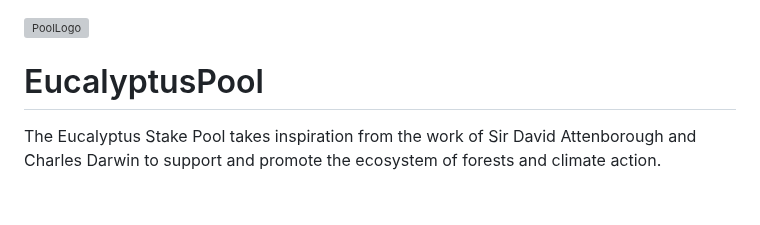
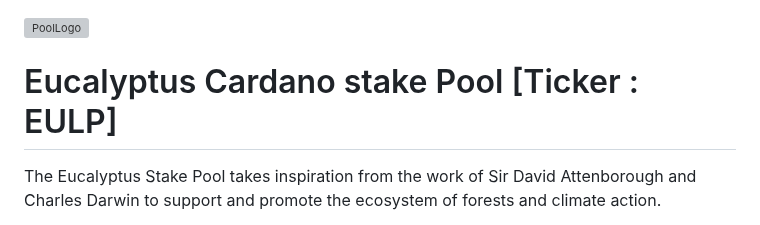
Before and after one commit to MetaMorphys/EucalyptusPool, a Markdown page: README.md, the part around the change. Drawn GitHub-style; blank space fills up the shorter version; grey boxes are pictures that could not be loaded.

```diff
--- a/README.md
+++ b/README.md
@@ -4,7 +4,7 @@
 </div>
 
 
-# EucalyptusPool
+# Eucalyptus Cardano stake Pool [Ticker : EULP]
 The Eucalyptus Stake Pool takes inspiration from the work of Sir David Attenborough and Charles Darwin to support and promote the ecosystem of forests and climate action.
 
 The devastating effects of climate change are happening right before our eyes. It is not too late to take action and do our part to address this crisis, but it is urgent that we do so. The Eucalyptus Pool is dedicated to educating the public, inspiring action, and contributing to climate action through the investment in climate tech. We have already taken steps in this direction and have projects in the pipeline to further this cause. We urge you to delegate to the pool so that a portion of the rewards can be placed in a treasury to support these efforts. Together, we can make a difference and address the catastrophic impact of climate change before it is too late.
```
